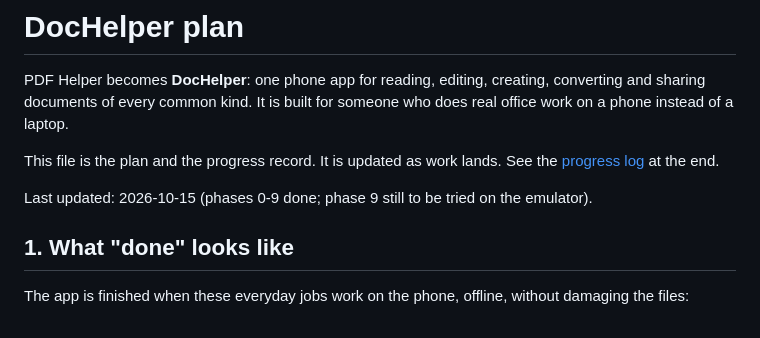
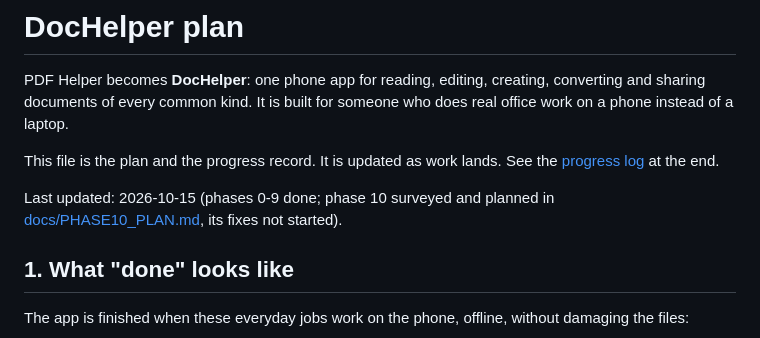
Before and after one commit to koundinyalanka1/pdfhelper, a Markdown page: PLAN.md, the part around one of its changes. Drawn GitHub-style.

Commit message:
Record where phase 10 stands and the steps that finish the plan
Co-Authored-By: Claude Opus 5.5 <noreply@anthropic.com>
Claude-Session: https://claude.ai/code/session_01QgMb5581fFpA17YFxFdZdS

```diff
--- a/PLAN.md
+++ b/PLAN.md
@@ -7,8 +7,8 @@ who does real office work on a phone instead of a laptop.
 This file is the plan and the progress record. It is updated as work lands.
 See the [progress log](#progress-log) at the end.
 
-Last updated: 2026-10-15 (phases 0-9 done; phase 9 still to be tried on the
-emulator).
+Last updated: 2026-10-15 (phases 0-9 done; phase 10 surveyed and planned in
+[docs/PHASE10_PLAN.md](docs/PHASE10_PLAN.md), its fixes not started).
 
 ## 1. What "done" looks like
 
```
Also changed, not shown: other parts of PLAN.md (+87 -18 lines), CLAUDE.md (+7 -1 lines).
